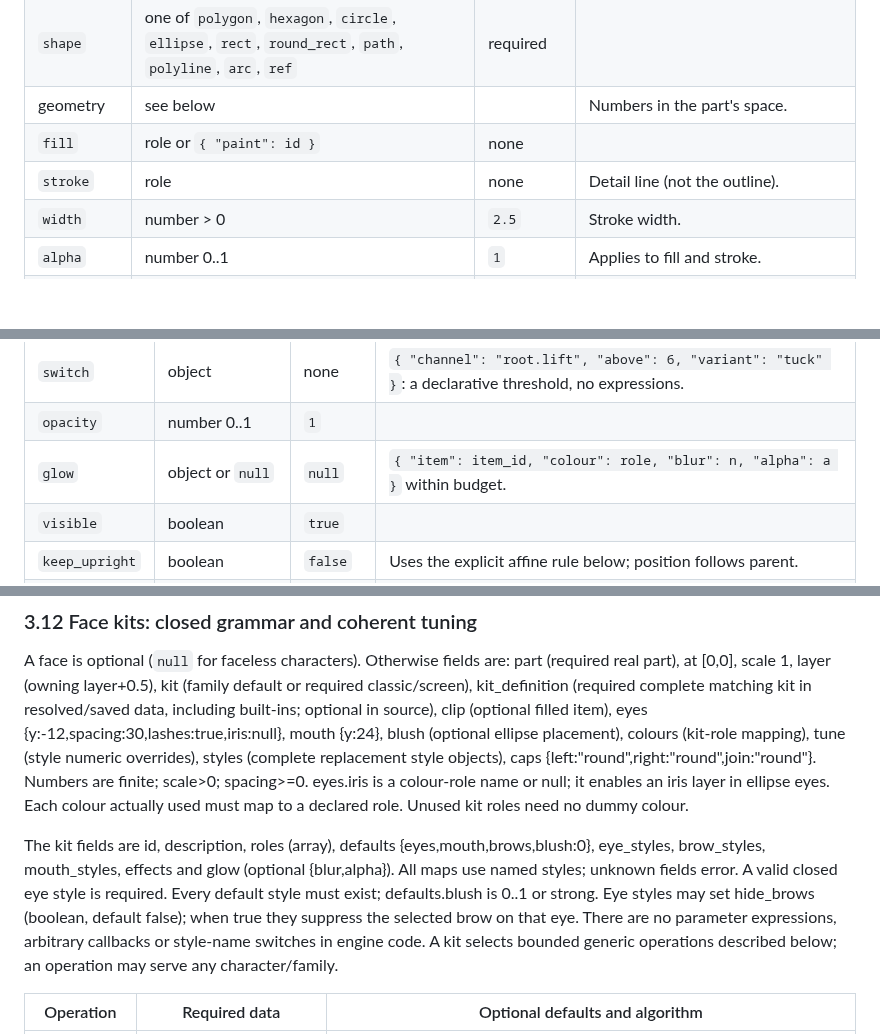
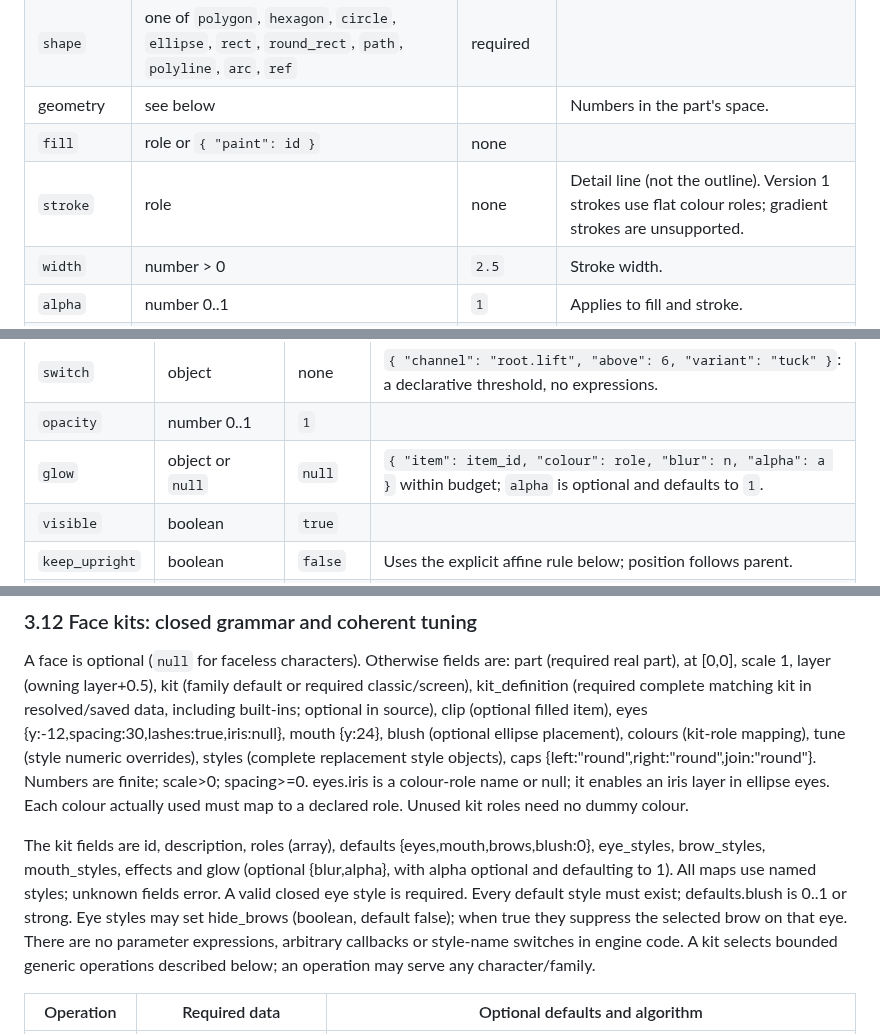
Before and after one commit to insightsurge/mascot, a Markdown page: docs/engine-format-proposal.md, 3 parts joined by grey strips. Rendered like a GitHub page; blank space fills up the shorter version.

Commit message:
docs: carry the agreed glow and stroke defaults into the plan

```diff
--- a/docs/engine-format-proposal.md
+++ b/docs/engine-format-proposal.md
@@ -216,7 +216,7 @@ Every part draws a list of **items**. An item is a shape plus how to paint it.
 | `shape` | one of `polygon`, `hexagon`, `circle`, `ellipse`, `rect`, `round_rect`, `path`, `polyline`, `arc`, `ref` | required | |
 | geometry | see below | | Numbers in the part's space. |
 | `fill` | role or `{ "paint": id }` | none | |
-| `stroke` | role | none | Detail line (not the outline). |
+| `stroke` | role | none | Detail line (not the outline). Version 1 strokes use flat colour roles; gradient strokes are unsupported. |
 | `width` | number > 0 | `2.5` | Stroke width. |
 | `alpha` | number 0..1 | `1` | Applies to fill and stroke. |
 | `outline` | boolean | `false` | Stroke with the character's outline style (3.7). |
@@ -277,7 +277,7 @@ Hexonians' family sets `{ "width": 2.5, "colour": "outline" }` with ink `#16201b
 | `variants` | `{ name: [items] }` | none | Alternative item lists; `items` is the variant `default`. A mood, track or switch picks one (shape swap). |
 | `switch` | object | none | `{ "channel": "root.lift", "above": 6, "variant": "tuck" }`: a declarative threshold, no expressions. |
 | `opacity` | number 0..1 | `1` | |
-| `glow` | object or `null` | `null` | `{ "item": item_id, "colour": role, "blur": n, "alpha": a }` within budget. |
+| `glow` | object or `null` | `null` | `{ "item": item_id, "colour": role, "blur": n, "alpha": a }` within budget; `alpha` is optional and defaults to `1`. |
 | `visible` | boolean | `true` | |
 | `keep_upright` | boolean | `false` | Uses the explicit affine rule below; position follows parent. |
 | `no_flip` | boolean | `false` | Removes the defined inherited reflection, by the affine rule below. |
@@ -367,7 +367,7 @@ Clips use the active target item's filled geometry in its world matrix, even if
 
 A face is optional (`null` for faceless characters). Otherwise fields are: part (required real part), at [0,0], scale 1, layer (owning layer+0.5), kit (family default or required classic/screen), kit_definition (required complete matching kit in resolved/saved data, including built-ins; optional in source), clip (optional filled item), eyes {y:-12,spacing:30,lashes:true,iris:null}, mouth {y:24}, blush (optional ellipse placement), colours (kit-role mapping), tune (style numeric overrides), styles (complete replacement style objects), caps {left:"round",right:"round",join:"round"}. Numbers are finite; scale>0; spacing>=0. eyes.iris is a colour-role name or null; it enables an iris layer in ellipse eyes. Each colour actually used must map to a declared role. Unused kit roles need no dummy colour.
 
-The kit fields are id, description, roles (array), defaults {eyes,mouth,brows,blush:0}, eye_styles, brow_styles, mouth_styles, effects and glow (optional {blur,alpha}). All maps use named styles; unknown fields error. A valid closed eye style is required. Every default style must exist; defaults.blush is 0..1 or strong. Eye styles may set hide_brows (boolean, default false); when true they suppress the selected brow on that eye. There are no parameter expressions, arbitrary callbacks or style-name switches in engine code. A kit selects bounded generic operations described below; an operation may serve any character/family.
+The kit fields are id, description, roles (array), defaults {eyes,mouth,brows,blush:0}, eye_styles, brow_styles, mouth_styles, effects and glow (optional {blur,alpha}, with alpha optional and defaulting to 1). All maps use named styles; unknown fields error. A valid closed eye style is required. Every default style must exist; defaults.blush is 0..1 or strong. Eye styles may set hide_brows (boolean, default false); when true they suppress the selected brow on that eye. There are no parameter expressions, arbitrary callbacks or style-name switches in engine code. A kit selects bounded generic operations described below; an operation may serve any character/family.
 
 | Operation | Required data | Optional defaults and algorithm |
 |---|---|---|
```
